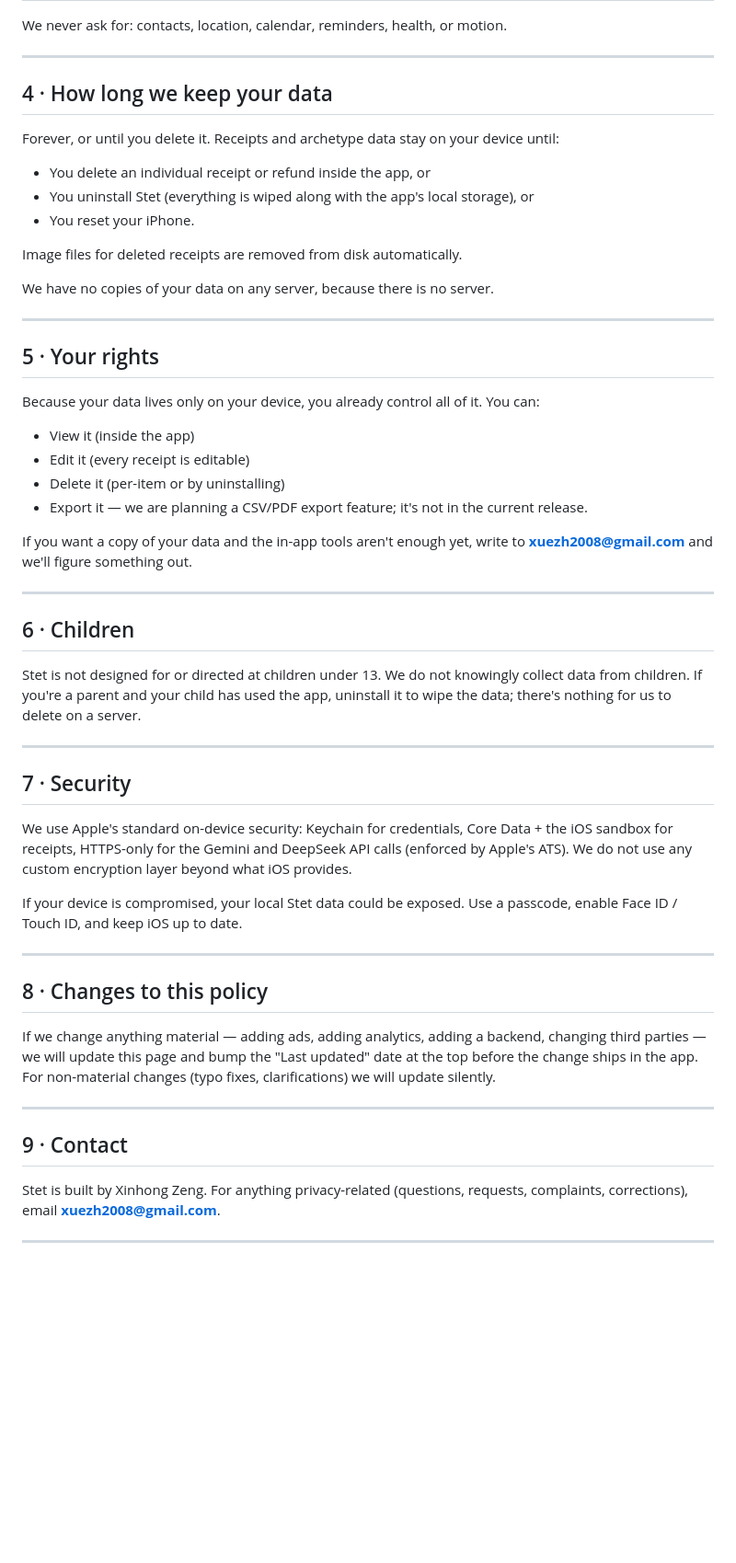
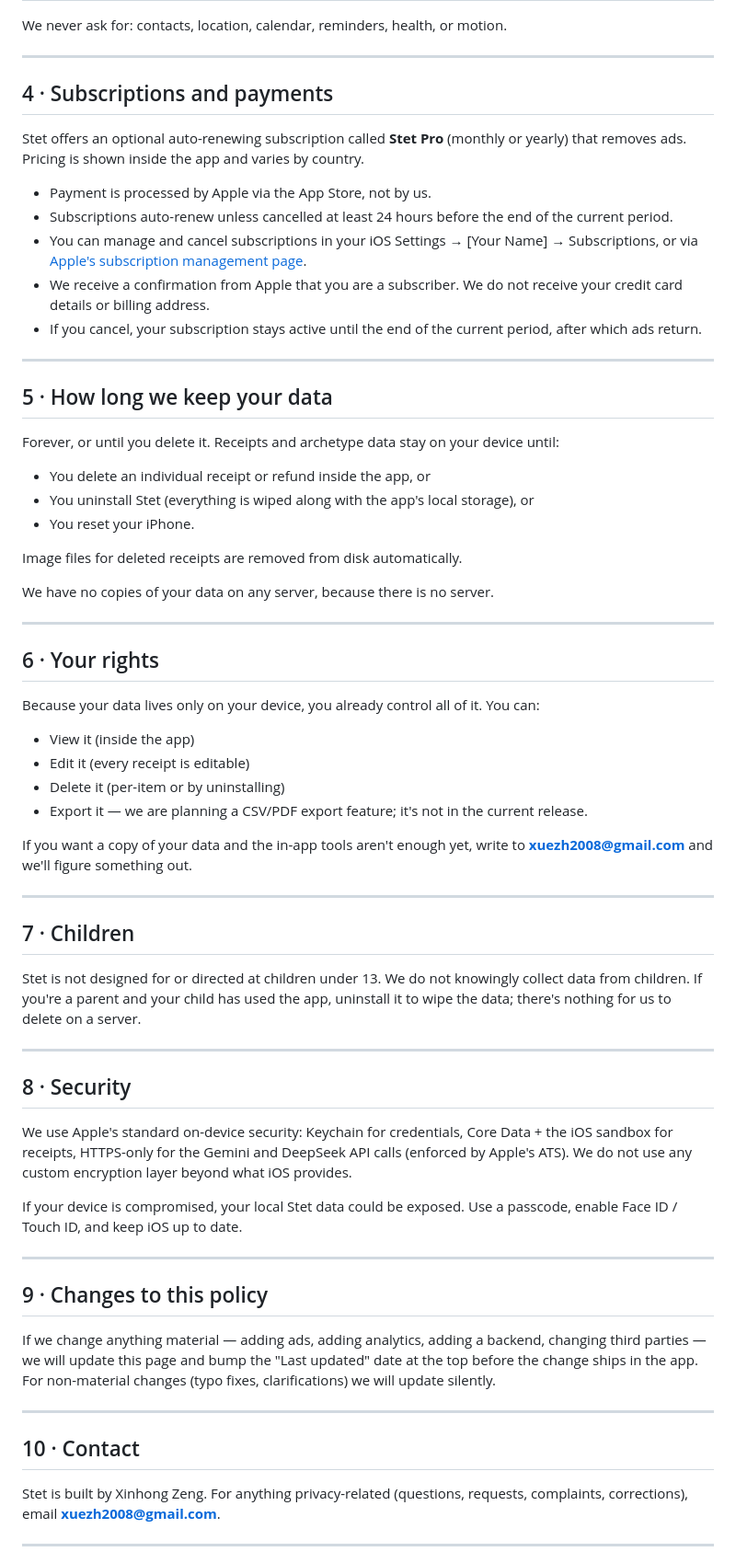
Before and after one commit to silviazeng/silviazeng.github.io, a Markdown page: content/legal/stet-privacy-policy.md, the part around one of its changes. Shown at 92% size. Rendered like a GitHub page; blank space fills up the shorter version.

```diff
--- a/content/legal/stet-privacy-policy.md
+++ b/content/legal/stet-privacy-policy.md
@@ -117,7 +119,19 @@ We never ask for: contacts, location, calendar, reminders, health, or motion.
 
 ---
 
-## 4 · How long we keep your data
+## 4 · Subscriptions and payments
+
+Stet offers an optional auto-renewing subscription called **Stet Pro** (monthly or yearly) that removes ads. Pricing is shown inside the app and varies by country.
+
+- Payment is processed by Apple via the App Store, not by us.
+- Subscriptions auto-renew unless cancelled at least 24 hours before the end of the current period.
+- You can manage and cancel subscriptions in your iOS Settings → [Your Name] → Subscriptions, or via [Apple's subscription management page](https://apps.apple.com/account/subscriptions).
+- We receive a confirmation from Apple that you are a subscriber. We do not receive your credit card details or billing address.
+- If you cancel, your subscription stays active until the end of the current period, after which ads return.
+
+---
+
+## 5 · How long we keep your data
 
 Forever, or until you delete it. Receipts and archetype data stay on your device until:
 
@@ -131,7 +145,7 @@ We have no copies of your data on any server, because there is no server.
 
 ---
 
-## 5 · Your rights
+## 6 · Your rights
 
 Because your data lives only on your device, you already control all of it. You can:
 
@@ -144,13 +158,13 @@ If you want a copy of your data and the in-app tools aren't enough yet, write to
 
 ---
 
-## 6 · Children
+## 7 · Children
 
 Stet is not designed for or directed at children under 13. We do not knowingly collect data from children. If you're a parent and your child has used the app, uninstall it to wipe the data; there's nothing for us to delete on a server.
 
 ---
 
-## 7 · Security
+## 8 · Security
 
 We use Apple's standard on-device security: Keychain for credentials, Core Data + the iOS sandbox for receipts, HTTPS-only for the Gemini and DeepSeek API calls (enforced by Apple's ATS). We do not use any custom encryption layer beyond what iOS provides.
 
@@ -158,13 +172,13 @@ If your device is compromised, your local Stet data could be exposed. Use a pass
 
 ---
 
-## 8 · Changes to this policy
+## 9 · Changes to this policy
 
 If we change anything material — adding ads, adding analytics, adding a backend, changing third parties — we will update this page and bump the "Last updated" date at the top before the change ships in the app. For non-material changes (typo fixes, clarifications) we will update silently.
 
 ---
 
-## 9 · Contact
+## 10 · Contact
 
 Stet is built by Xinhong Zeng. For anything privacy-related (questions, requests, complaints, corrections), email **xuezh2008@gmail.com**.
 
```
Also changed, not shown: other parts of content/legal/stet-privacy-policy.md (+8 -6 lines).
